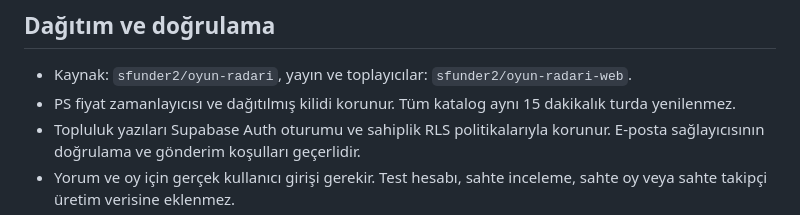
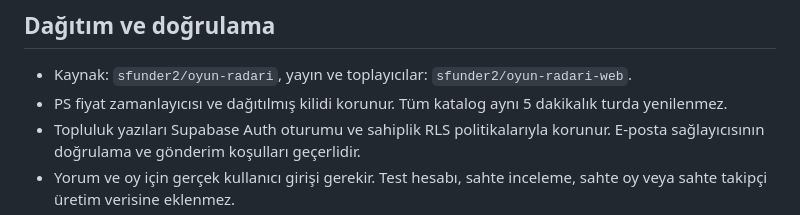
Before and after one commit to sfunder2/oyun-radari-web, a Markdown page: FEATURES.md, the part around the change. Rendered like a GitHub page.

Commit message:
Docs: 5 minute batch

```diff
--- a/FEATURES.md
+++ b/FEATURES.md
@@ -120,7 +120,7 @@ Bu dosya, 23 Ekim 2026 sürümünde gerçekten çalışan davranışı ve dış
 ## Dağıtım ve doğrulama
 
 - Kaynak: `sfunder2/oyun-radari`, yayın ve toplayıcılar: `sfunder2/oyun-radari-web`.
-- PS fiyat zamanlayıcısı ve dağıtılmış kilidi korunur. Tüm katalog aynı 15 dakikalık turda yenilenmez.
+- PS fiyat zamanlayıcısı ve dağıtılmış kilidi korunur. Tüm katalog aynı 5 dakikalık turda yenilenmez.
 - Topluluk yazıları Supabase Auth oturumu ve sahiplik RLS politikalarıyla korunur. E-posta sağlayıcısının doğrulama ve gönderim koşulları geçerlidir.
 - Yorum ve oy için gerçek kullanıcı girişi gerekir. Test hesabı, sahte inceleme, sahte oy veya sahte takipçi üretim verisine eklenmez.
 - `tests/experience-rls.sql` iki kullanıcılı yetki testini tek işlemde çalıştırır ve bütün kayıtları geri alır.
```
